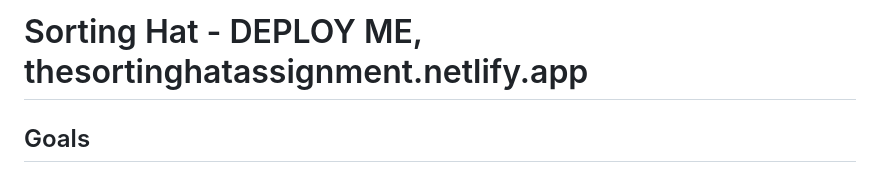
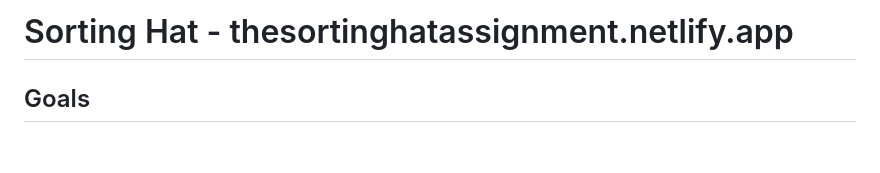
Before and after one commit to keanacobarde/INDIVIDUAL-PROJECT-sorting-hat, a Markdown page: README.md, the part around the change. Drawn GitHub-style; blank space fills up the shorter version.

Commit message:
editing deployment link

```diff
--- a/README.md
+++ b/README.md
@@ -1,4 +1,4 @@
-# Sorting Hat - DEPLOY ME, thesortinghatassignment.netlify.app
+# Sorting Hat - thesortinghatassignment.netlify.app
 
 ## Goals
 The goal of this project is to test your knowledge and to have a FUN time stretching yourself on your FIRST independent application that will become a part of your portfolio.
```
